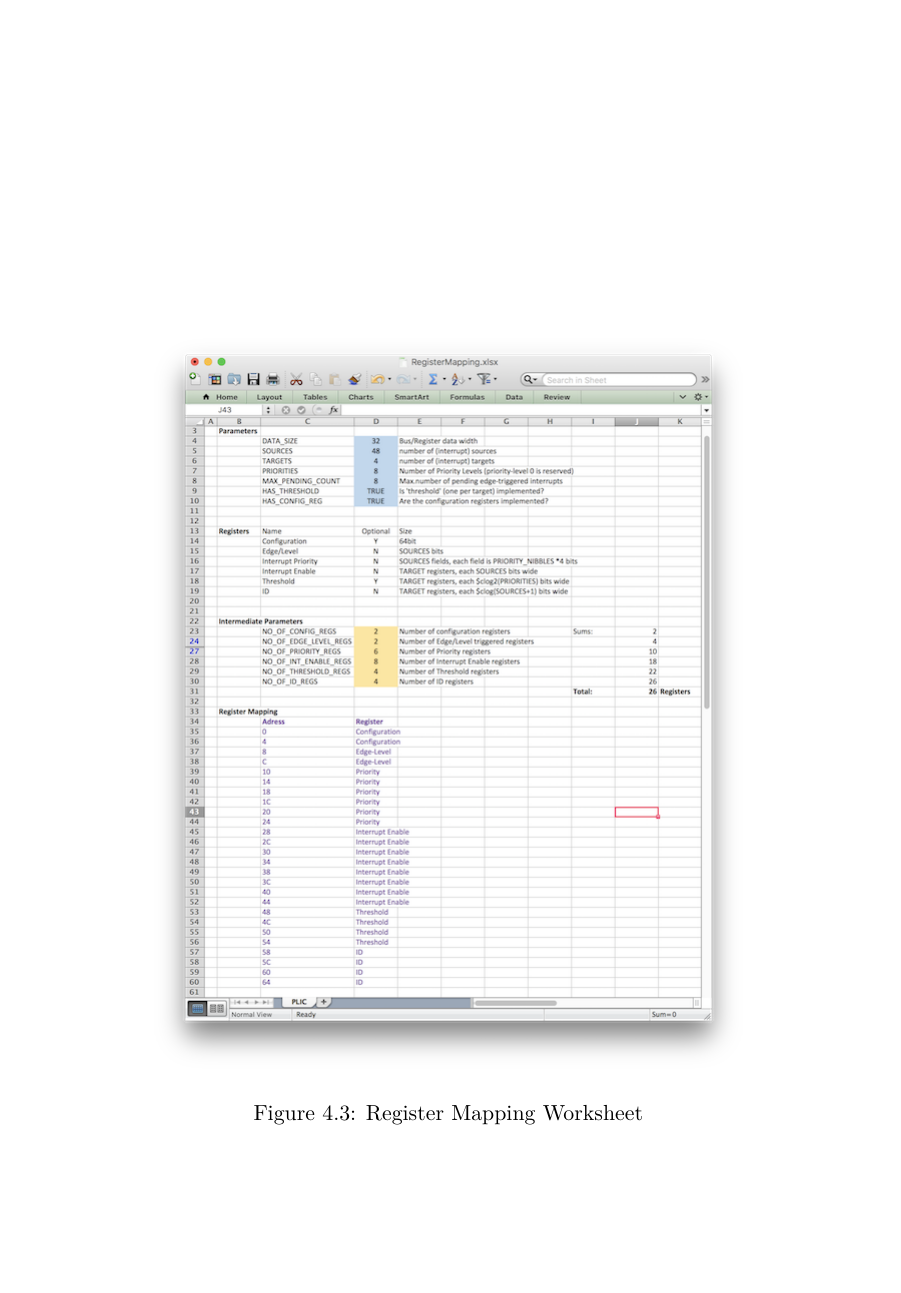
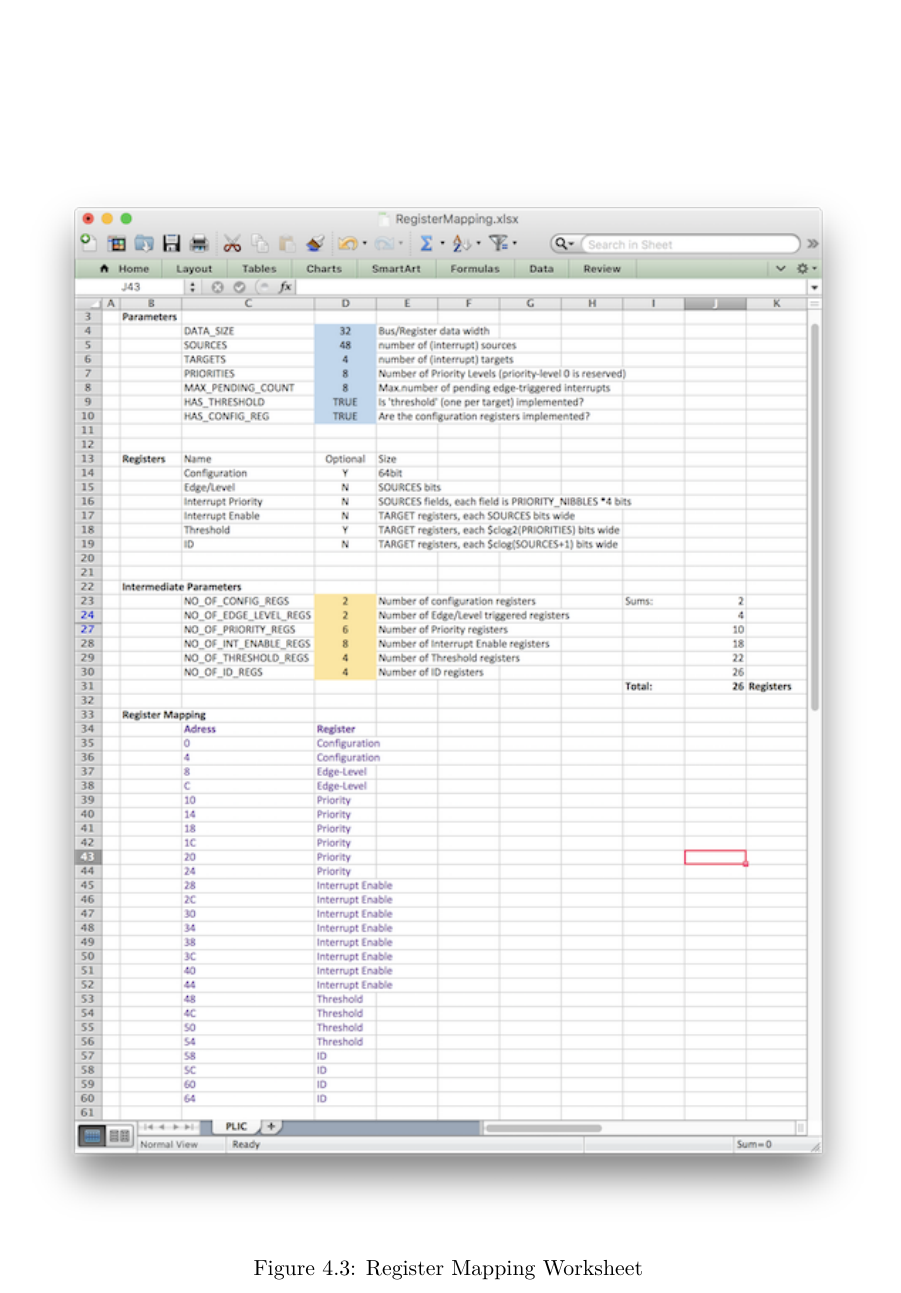
Before and after one commit to RoaLogic/plic, a LaTeX book (docs/AHB-Lite_PLIC_Datasheet.tex, which reads docs/tex/interfaces.tex): part of page 20 of 25, cut so that both start at the same text, the shorter picture padded with empty space. Compiled offline with pdfLaTeX.

Commit message:
Resize worksheet image to page width

```diff
--- a/docs/tex/interfaces.tex
+++ b/docs/tex/interfaces.tex
@@ -701,7 +701,7 @@ in Table \ref{tab:REGMAP}:
 \textbf{Note:} A Microsoft Excel worksheet is available from the Roa Logic web site showing the same Address Map.
 
 \begin{figure}[!ht]
-\includegraphics{assets/img/AHB-Lite_PLIC_Worksheet.png}
+\includegraphics[width=\textwidth]{assets/img/AHB-Lite_PLIC_Worksheet.png}
 \caption{Register Mapping Worksheet}
 \label{fig:WORKSHEET}
 \end{figure}
```
